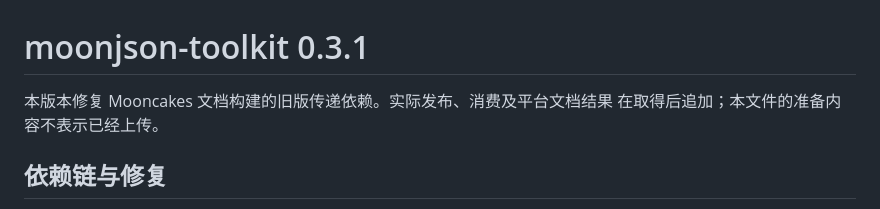
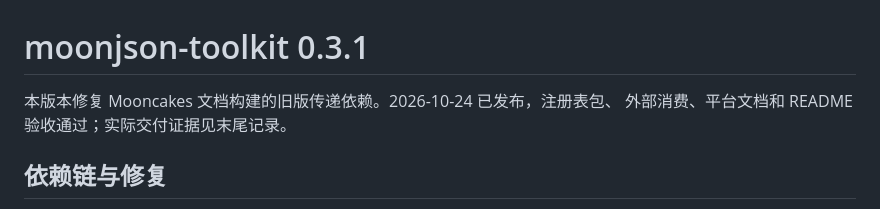
Before and after one commit to BigSaltyMan/moonjson-toolkit, a Markdown page: docs/release-0.3.1.md, the part around one of its changes. Rendered like a GitHub page.

```diff
--- a/docs/release-0.3.1.md
+++ b/docs/release-0.3.1.md
@@ -1,7 +1,7 @@
 # moonjson-toolkit 0.3.1
 
-本版本修复 Mooncakes 文档构建的旧版传递依赖。实际发布、消费及平台文档结果
-在取得后追加；本文件的准备内容不表示已经上传。
+本版本修复 Mooncakes 文档构建的旧版传递依赖。2026-10-24 已发布，注册表包、
+外部消费、平台文档和 README 验收通过；实际交付证据见末尾记录。
 
 ## 依赖链与修复
 
```
Also changed, not shown: other parts of docs/release-0.3.1.md (+81 -0 lines).
